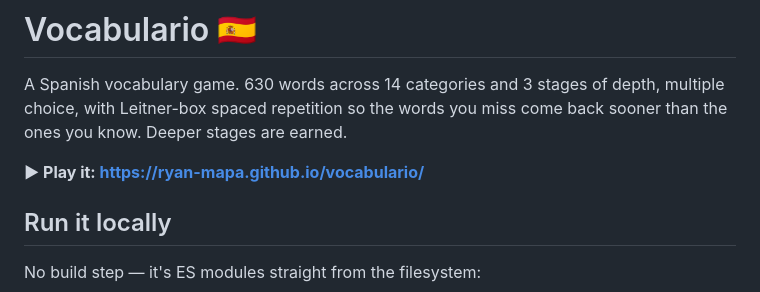
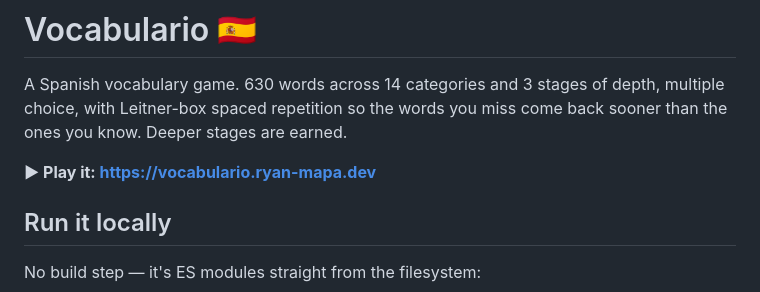
Before and after one commit to ryan-mapa/vocabulario, a Markdown page: README.md, the part around the change. GitHub-like rendering.

Commit message:
Point the readme at the app's own domain
The Worker serves the app now, and GitHub Pages is going away.

```diff
--- a/README.md
+++ b/README.md
@@ -4,7 +4,7 @@ A Spanish vocabulary game. 630 words across 14 categories and 3 stages of
 depth, multiple choice, with Leitner-box spaced repetition so the words you
 miss come back sooner than the ones you know. Deeper stages are earned.
 
-**▶ Play it: https://ryan-mapa.github.io/vocabulario/**
+**▶ Play it: https://vocabulario.ryan-mapa.dev**
 
 ## Run it locally
 
```
